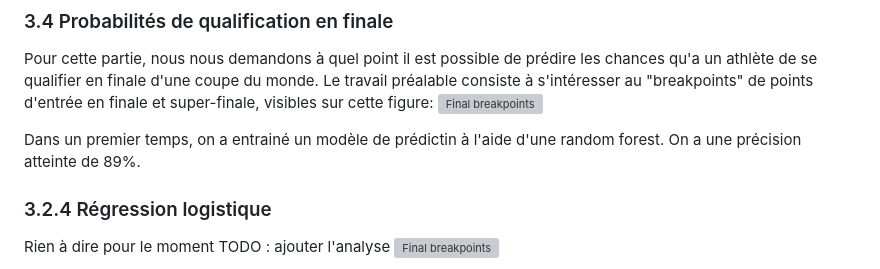
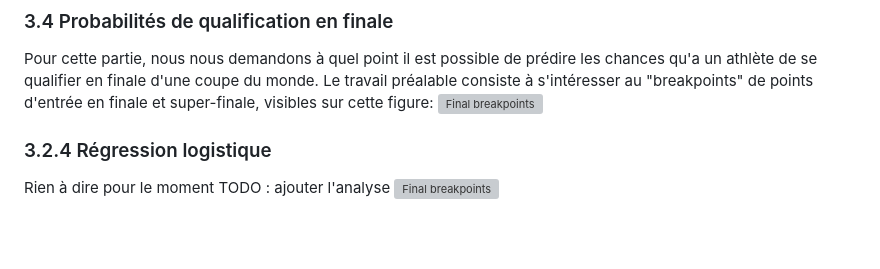
Before and after one commit to tomjeannesson/ENSIMAG3A-COD-IA, a Markdown page: README.md, the part around the change. Drawn GitHub-style; blank space fills up the shorter version; grey boxes are pictures that could not be loaded.

```diff
--- a/README.md
+++ b/README.md
@@ -150,8 +150,6 @@ Pour cette partie, nous nous demandons à quel point il est possible de prédire
 Le travail préalable consiste à s'intéresser au "breakpoints" de points d'entrée en finale et super-finale, visibles sur cette figure:
 ![Final breakpoints](lib/etude_ranks/plot.png)
 
-Dans un premier temps, on a entrainé un modèle de prédictin à l'aide d'une random forest. On a une précision atteinte de 89%.
-
 ### 3.2.4 Régression logistique
 
 Rien à dire pour le moment
```
